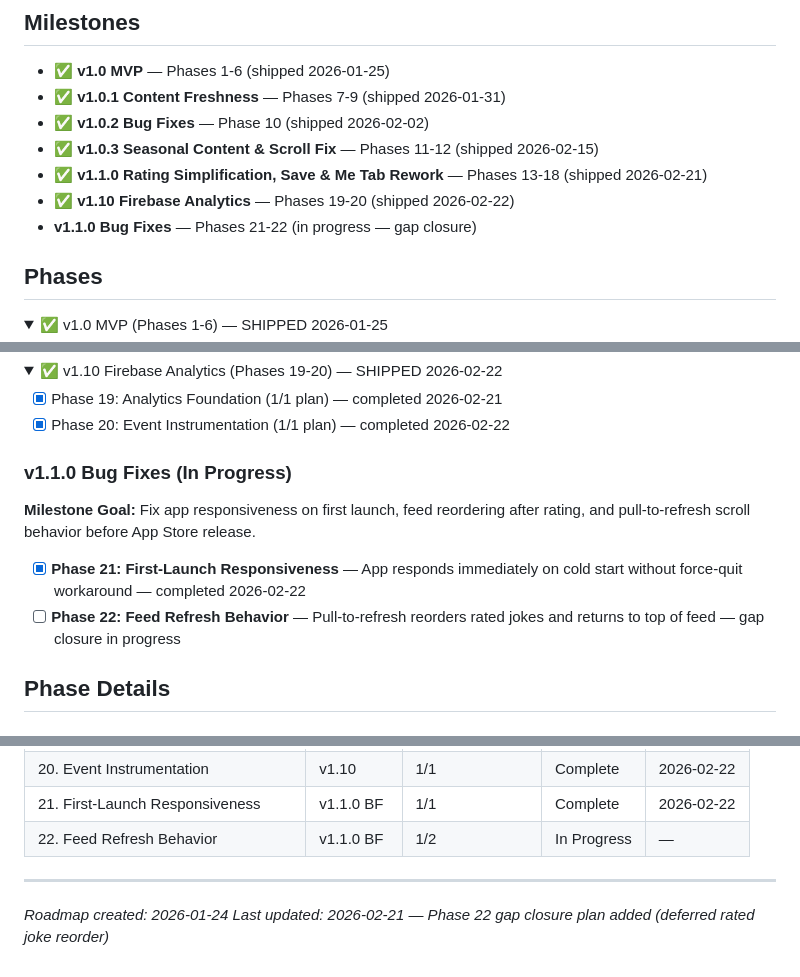
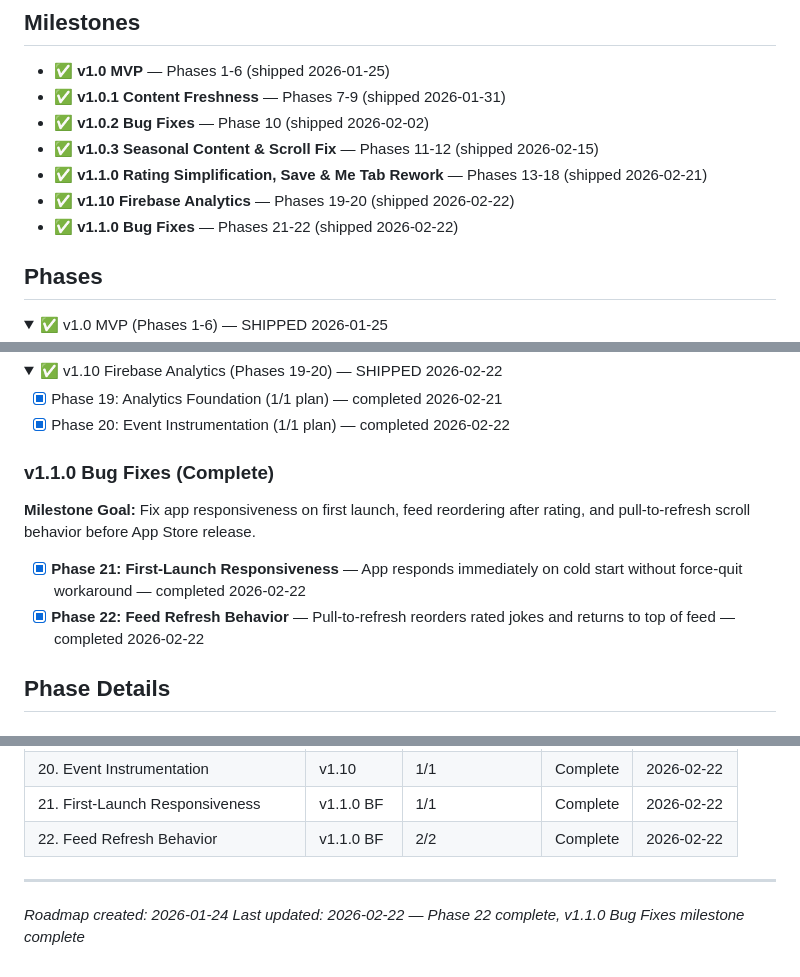
Before and after one commit to itsBrianCreates/mr-funny-jokes-ios-app, a Markdown page: .planning/ROADMAP.md, 3 parts joined by grey strips. Drawn GitHub-style; folded sections open.

Commit message:
docs(phase-22): complete phase execution

```diff
--- a/.planning/ROADMAP.md
+++ b/.planning/ROADMAP.md
@@ -8,7 +8,7 @@
 - ✅ **v1.0.3 Seasonal Content & Scroll Fix** — Phases 11-12 (shipped 2026-02-15)
 - ✅ **v1.1.0 Rating Simplification, Save & Me Tab Rework** — Phases 13-18 (shipped 2026-02-21)
 - ✅ **v1.10 Firebase Analytics** — Phases 19-20 (shipped 2026-02-22)
-- **v1.1.0 Bug Fixes** — Phases 21-22 (in progress — gap closure)
+- ✅ **v1.1.0 Bug Fixes** — Phases 21-22 (shipped 2026-02-22)
 
 ## Phases
 
@@ -68,12 +68,12 @@
 
 </details>
 
-### v1.1.0 Bug Fixes (In Progress)
+### v1.1.0 Bug Fixes (Complete)
 
 **Milestone Goal:** Fix app responsiveness on first launch, feed reordering after rating, and pull-to-refresh scroll behavior before App Store release.
 
 - [x] **Phase 21: First-Launch Responsiveness** — App responds immediately on cold start without force-quit workaround — completed 2026-02-22
-- [ ] **Phase 22: Feed Refresh Behavior** — Pull-to-refresh reorders rated jokes and returns to top of feed — gap closure in progress
+- [x] **Phase 22: Feed Refresh Behavior** — Pull-to-refresh reorders rated jokes and returns to top of feed — completed 2026-02-22
 
 ## Phase Details
 
@@ -130,9 +130,9 @@ Plans:
 | 19. Analytics Foundation | v1.10 | 1/1 | Complete | 2026-02-21 |
 | 20. Event Instrumentation | v1.10 | 1/1 | Complete | 2026-02-22 |
 | 21. First-Launch Responsiveness | v1.1.0 BF | 1/1 | Complete | 2026-02-22 |
-| 22. Feed Refresh Behavior | v1.1.0 BF | 1/2 | In Progress | — |
+| 22. Feed Refresh Behavior | v1.1.0 BF | 2/2 | Complete | 2026-02-22 |
 
 ---
 
 *Roadmap created: 2026-01-24*
-*Last updated: 2026-02-21 — Phase 22 gap closure plan added (deferred rated joke reorder)*
+*Last updated: 2026-02-22 — Phase 22 complete, v1.1.0 Bug Fixes milestone complete*
```
Also changed, not shown: other parts of .planning/ROADMAP.md (+1 -1 lines), 1 other file.
